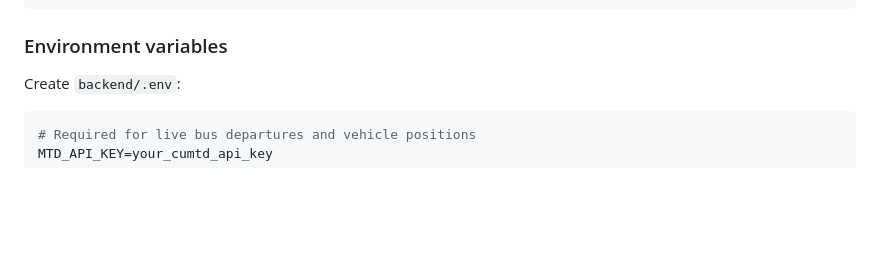
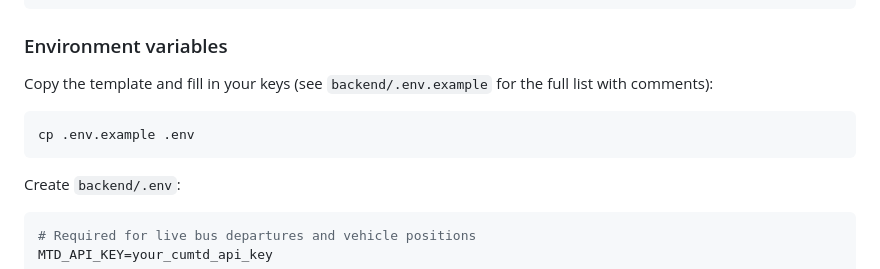
Before and after one commit to rsahasi/UIUC-bustle, a Markdown page: README.md, the part around one of its changes. Drawn GitHub-style; blank space fills up the shorter version.

Commit message:
docs: add CI badge and reference backend/.env.example in README
Surface the new CI workflow status at the top of the README and point
the backend setup section at the documented .env template.

Co-Authored-By: Claude Opus 4.8 <noreply@anthropic.com>

````diff
--- a/README.md
+++ b/README.md
@@ -34,6 +36,12 @@ pip install -r requirements.txt
 ```
 
 ### Environment variables
+
+Copy the template and fill in your keys (see `backend/.env.example` for the full list with comments):
+
+```bash
+cp .env.example .env
+```
 
 Create `backend/.env`:
 
````
Also changed, not shown: other parts of README.md (+2 -0 lines).
